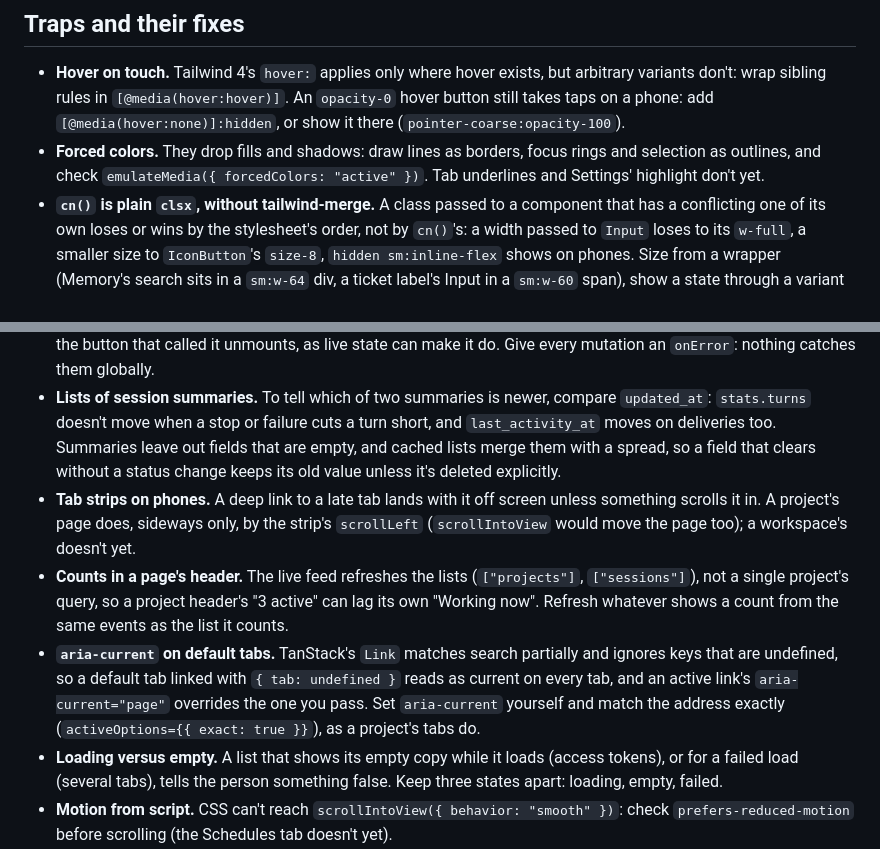
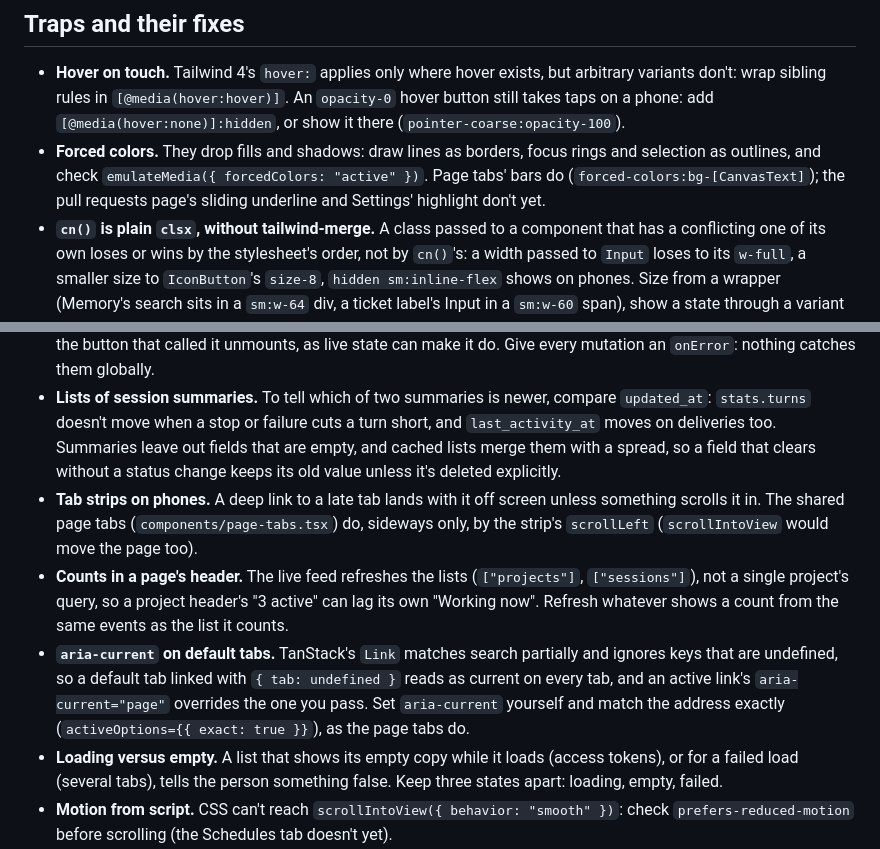
Before and after one commit to hyperstructure/design, a Markdown page: docs/web-app/lists-and-pages.md, 2 parts joined by grey strips. GitHub-like rendering.

Commit message:
docs(web-app): the traps say what the shared page tabs fixed

```diff
--- a/docs/web-app/lists-and-pages.md
+++ b/docs/web-app/lists-and-pages.md
@@ -551,7 +551,7 @@ Row actions follow how often the row is used:
 ## Traps and their fixes
 
 - **Hover on touch.** Tailwind 4's `hover:` applies only where hover exists, but arbitrary variants don't: wrap sibling rules in `[@media(hover:hover)]`. An `opacity-0` hover button still takes taps on a phone: add `[@media(hover:none)]:hidden`, or show it there (`pointer-coarse:opacity-100`).
-- **Forced colors.** They drop fills and shadows: draw lines as borders, focus rings and selection as outlines, and check `emulateMedia({ forcedColors: "active" })`. Tab underlines and Settings' highlight don't yet.
+- **Forced colors.** They drop fills and shadows: draw lines as borders, focus rings and selection as outlines, and check `emulateMedia({ forcedColors: "active" })`. Page tabs' bars do (`forced-colors:bg-[CanvasText]`); the pull requests page's sliding underline and Settings' highlight don't yet.
 - **`cn()` is plain `clsx`, without tailwind-merge.** A class passed to a component that has a conflicting one of its own loses or wins by the stylesheet's order, not by `cn()`'s: a width passed to `Input` loses to its `w-full`, a smaller size to `IconButton`'s `size-8`, `hidden sm:inline-flex` shows on phones. Size from a wrapper (Memory's search sits in a `sm:w-64` div, a ticket label's Input in a `sm:w-60` span), show a state through a variant on an attribute (`aria-invalid:`, `data-invalid:`), and choose between conflicting classes with a condition.
 - **Safari 26 and `flex-1`.** In a column as tall as its contents (a fit-content `<dialog>`), `min-h-0 flex-1` gets no height: use `min-h-0 flex-auto`. Playwright's WebKit can't show it; reproduce with WebKit 26.0.
 - **Wrapping rows.** A `flex-wrap` row wraps buttons beside a `min-w-0 flex-1` text only when the buttons alone overflow, so the text shrinks to a letter a line first. Stack by the component's own width with a container query. An item wraps by its flex basis, not its minimum width: give a grow item holding a wide picker `basis-0`.
@@ -560,9 +560,9 @@ Row actions follow how often the row is used:
 - **Buttons.** `type="button"` on every non-submit button in a form; no `disabled:pointer-events-none` over a stretched link; no `Button` inside a `Link` (use `buttonClass`).
 - **Mutations.** Put toasts and invalidations in `useMutation`'s options: callbacks passed to `mutate()` don't run once the button that called it unmounts, as live state can make it do. Give every mutation an `onError`: nothing catches them globally.
 - **Lists of session summaries.** To tell which of two summaries is newer, compare `updated_at`: `stats.turns` doesn't move when a stop or failure cuts a turn short, and `last_activity_at` moves on deliveries too. Summaries leave out fields that are empty, and cached lists merge them with a spread, so a field that clears without a status change keeps its old value unless it's deleted explicitly.
-- **Tab strips on phones.** A deep link to a late tab lands with it off screen unless something scrolls it in. A project's page does, sideways only, by the strip's `scrollLeft` (`scrollIntoView` would move the page too); a workspace's doesn't yet.
+- **Tab strips on phones.** A deep link to a late tab lands with it off screen unless something scrolls it in. The shared page tabs (`components/page-tabs.tsx`) do, sideways only, by the strip's `scrollLeft` (`scrollIntoView` would move the page too).
 - **Counts in a page's header.** The live feed refreshes the lists (`["projects"]`, `["sessions"]`), not a single project's query, so a project header's "3 active" can lag its own "Working now". Refresh whatever shows a count from the same events as the list it counts.
-- **`aria-current` on default tabs.** TanStack's `Link` matches search partially and ignores keys that are undefined, so a default tab linked with `{ tab: undefined }` reads as current on every tab, and an active link's `aria-current="page"` overrides the one you pass. Set `aria-current` yourself and match the address exactly (`activeOptions={{ exact: true }}`), as a project's tabs do.
+- **`aria-current` on default tabs.** TanStack's `Link` matches search partially and ignores keys that are undefined, so a default tab linked with `{ tab: undefined }` reads as current on every tab, and an active link's `aria-current="page"` overrides the one you pass. Set `aria-current` yourself and match the address exactly (`activeOptions={{ exact: true }}`), as the page tabs do.
 - **Loading versus empty.** A list that shows its empty copy while it loads (access tokens), or for a failed load (several tabs), tells the person something false. Keep three states apart: loading, empty, failed.
 - **Motion from script.** CSS can't reach `scrollIntoView({ behavior: "smooth" })`: check `prefers-reduced-motion` before scrolling (the Schedules tab doesn't yet).
 - **Keys named on screen.** Use `startKeys()`/`apple()` for ⌘ or Ctrl; a hard-coded "⌘+Enter" (Memory's composer) is wrong on Windows and Linux.
```
